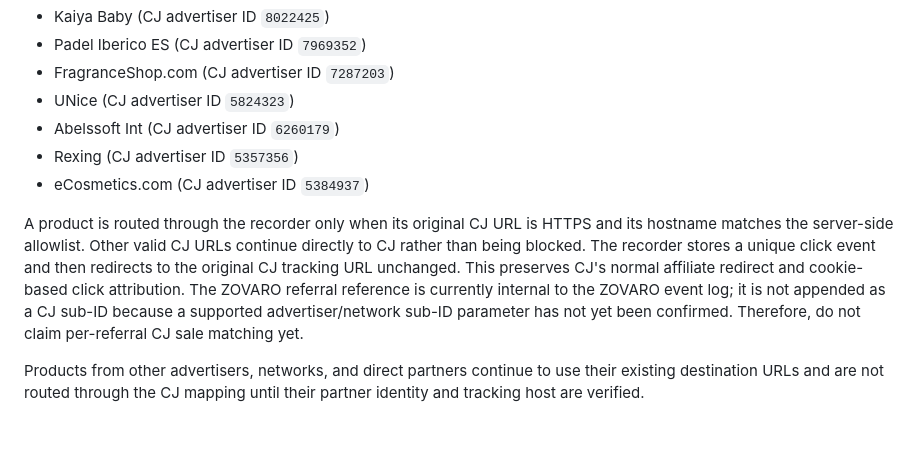
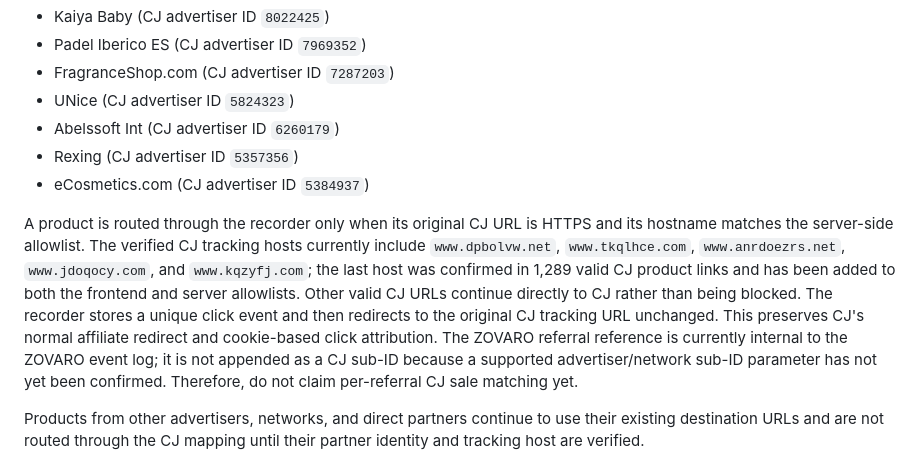
Before and after one commit to vendittellijob2025-byte/ZOVARO, a Markdown page: LEAD-SALES-TRACKING.md, the part around the change. Drawn GitHub-style; blank space fills up the shorter version.

Commit message:
docs: record complete verified CJ tracking host allowlist

```diff
--- a/LEAD-SALES-TRACKING.md
+++ b/LEAD-SALES-TRACKING.md
@@ -31,7 +31,7 @@ The product modal recognizes the following joined CJ advertisers for ZOVARO clic
 - Rexing (CJ advertiser ID `5357356`)
 - eCosmetics.com (CJ advertiser ID `5384937`)
 
-A product is routed through the recorder only when its original CJ URL is HTTPS and its hostname matches the server-side allowlist. Other valid CJ URLs continue directly to CJ rather than being blocked. The recorder stores a unique click event and then redirects to the original CJ tracking URL unchanged. This preserves CJ's normal affiliate redirect and cookie-based click attribution. The ZOVARO referral reference is currently internal to the ZOVARO event log; it is not appended as a CJ sub-ID because a supported advertiser/network sub-ID parameter has not yet been confirmed. Therefore, do not claim per-referral CJ sale matching yet.
+A product is routed through the recorder only when its original CJ URL is HTTPS and its hostname matches the server-side allowlist. The verified CJ tracking hosts currently include `www.dpbolvw.net`, `www.tkqlhce.com`, `www.anrdoezrs.net`, `www.jdoqocy.com`, and `www.kqzyfj.com`; the last host was confirmed in 1,289 valid CJ product links and has been added to both the frontend and server allowlists. Other valid CJ URLs continue directly to CJ rather than being blocked. The recorder stores a unique click event and then redirects to the original CJ tracking URL unchanged. This preserves CJ's normal affiliate redirect and cookie-based click attribution. The ZOVARO referral reference is currently internal to the ZOVARO event log; it is not appended as a CJ sub-ID because a supported advertiser/network sub-ID parameter has not yet been confirmed. Therefore, do not claim per-referral CJ sale matching yet.
 
 Products from other advertisers, networks, and direct partners continue to use their existing destination URLs and are not routed through the CJ mapping until their partner identity and tracking host are verified.
 
```
